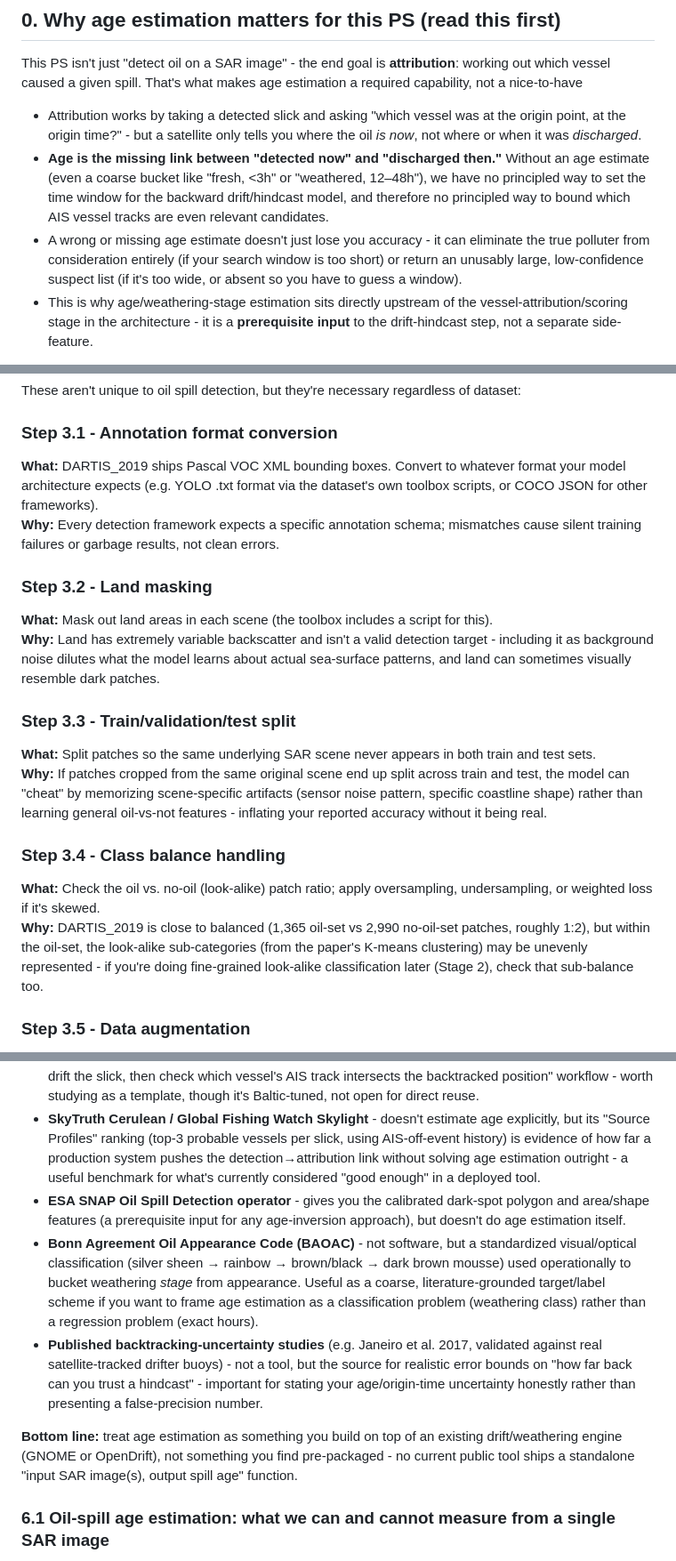
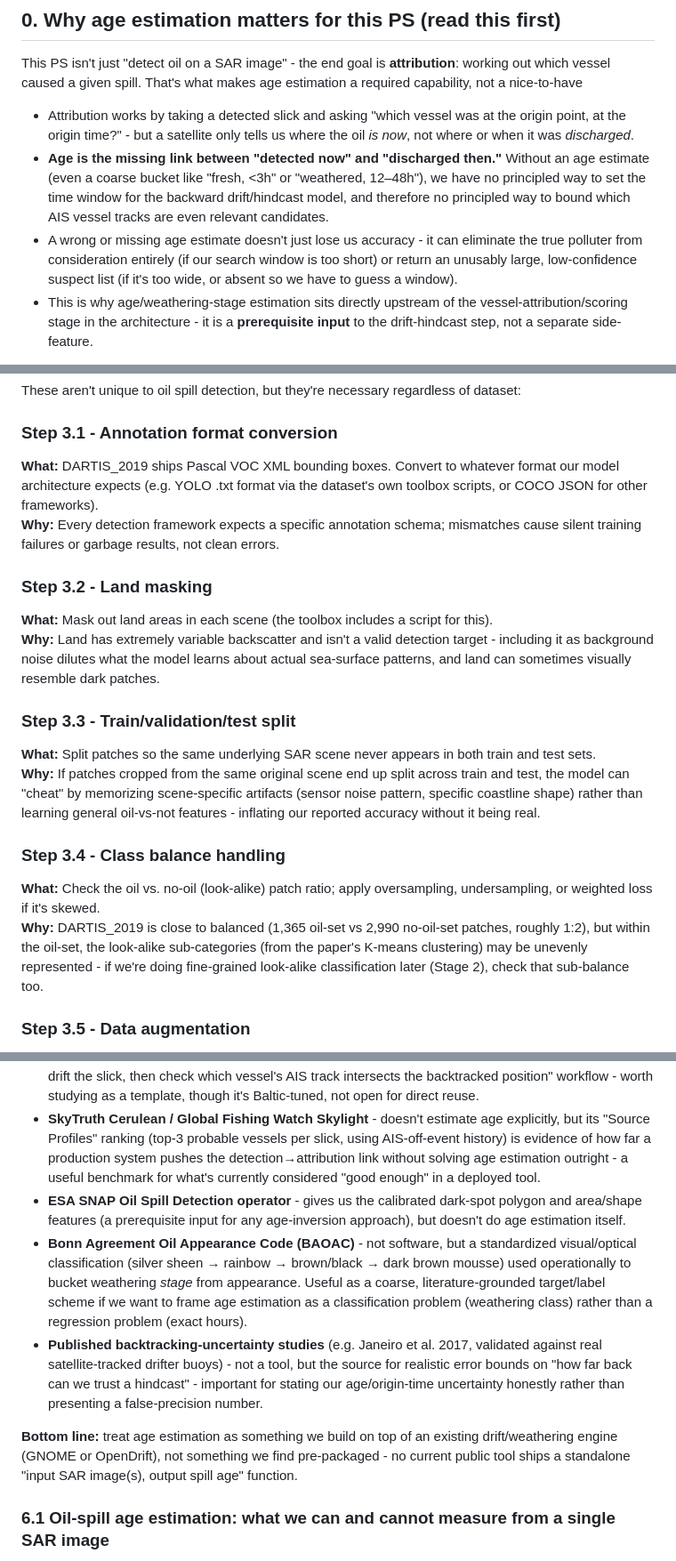
Before and after one commit to kaykayfourier/MARIS-X, a Markdown page: docs/solutions/Preprocessing Report.md, 3 parts joined by grey strips. Shown at 89% size. Rendered like a GitHub page.

Commit message:
New updates in prepocessing report

```diff
--- a/docs/solutions/Preprocessing Report.md
+++ b/docs/solutions/Preprocessing Report.md
@@ -8,9 +8,9 @@
 
 This PS isn't just "detect oil on a SAR image" - the end goal is **attribution**: working out which vessel caused a given spill. That's what makes age estimation a required capability, not a nice-to-have
 
-- Attribution works by taking a detected slick and asking "which vessel was at the origin point, at the origin time?" - but a satellite only tells you where the oil _is now_, not where or when it was _discharged_.
+- Attribution works by taking a detected slick and asking "which vessel was at the origin point, at the origin time?" - but a satellite only tells us where the oil _is now_, not where or when it was _discharged_.
 - **Age is the missing link between "detected now" and "discharged then."** Without an age estimate (even a coarse bucket like "fresh, <3h" or "weathered, 12–48h"), we have no principled way to set the time window for the backward drift/hindcast model, and therefore no principled way to bound which AIS vessel tracks are even relevant candidates.
-- A wrong or missing age estimate doesn't just lose you accuracy - it can eliminate the true polluter from consideration entirely (if your search window is too short) or return an unusably large, low-confidence suspect list (if it's too wide, or absent so you have to guess a window).
+- A wrong or missing age estimate doesn't just lose us accuracy - it can eliminate the true polluter from consideration entirely (if our search window is too short) or return an unusably large, low-confidence suspect list (if it's too wide, or absent so we have to guess a window).
 - This is why age/weathering-stage estimation sits directly upstream of the vessel-attribution/scoring stage in the architecture - it is a **prerequisite input** to the drift-hindcast step, not a separate side-feature.
 
 Given this, age estimation should be scoped deliberately (see the report's companion note on Approach 1 vs. Approach 2, and the Tier 1/2/3 staging) rather than skipped - even a coarse, uncertainty-bounded estimate meaningfully tightens the vessel search space, which is the actual deliverable this PS is scored on.
@@ -67,7 +67,7 @@ These aren't unique to oil spill detection, but they're necessary regardless of
 
 ### Step 3.1 - Annotation format conversion
 
-**What:** DARTIS_2019 ships Pascal VOC XML bounding boxes. Convert to whatever format your model architecture expects (e.g. YOLO .txt format via the dataset's own toolbox scripts, or COCO JSON for other frameworks).
+**What:** DARTIS_2019 ships Pascal VOC XML bounding boxes. Convert to whatever format our model architecture expects (e.g. YOLO .txt format via the dataset's own toolbox scripts, or COCO JSON for other frameworks).
 **Why:** Every detection framework expects a specific annotation schema; mismatches cause silent training failures or garbage results, not clean errors.
 
 ### Step 3.2 - Land masking
@@ -78,12 +78,12 @@ These aren't unique to oil spill detection, but they're necessary regardless of
 ### Step 3.3 - Train/validation/test split
 
 **What:** Split patches so the same underlying SAR scene never appears in both train and test sets.
-**Why:** If patches cropped from the same original scene end up split across train and test, the model can "cheat" by memorizing scene-specific artifacts (sensor noise pattern, specific coastline shape) rather than learning general oil-vs-not features - inflating your reported accuracy without it being real.
+**Why:** If patches cropped from the same original scene end up split across train and test, the model can "cheat" by memorizing scene-specific artifacts (sensor noise pattern, specific coastline shape) rather than learning general oil-vs-not features - inflating our reported accuracy without it being real.
 
 ### Step 3.4 - Class balance handling
 
 **What:** Check the oil vs. no-oil (look-alike) patch ratio; apply oversampling, undersampling, or weighted loss if it's skewed.
-**Why:** DARTIS_2019 is close to balanced (1,365 oil-set vs 2,990 no-oil-set patches, roughly 1:2), but within the oil-set, the look-alike sub-categories (from the paper's K-means clustering) may be unevenly represented - if you're doing fine-grained look-alike classification later (Stage 2), check that sub-balance too.
+**Why:** DARTIS_2019 is close to balanced (1,365 oil-set vs 2,990 no-oil-set patches, roughly 1:2), but within the oil-set, the look-alike sub-categories (from the paper's K-means clustering) may be unevenly represented - if we're doing fine-grained look-alike classification later (Stage 2), check that sub-balance too.
 
 ### Step 3.5 - Data augmentation
 
@@ -171,11 +171,11 @@ There is no off-the-shelf tool that outputs "age in hours" directly from one SAR
 - **OpenDrift / OpenOil (MET Norway)** - same category as GNOME: a generic Lagrangian trajectory framework with an oil-specific module (evaporation, emulsification) that can ingest Copernicus Marine current/wind forcing directly. Good alternative/complement engine for building the hindcast-fitting step in Approach 2.
 - **Seatrack Web (SMHI)** - an operational Baltic-Sea tool that already implements the classic "backward-drift the slick, then check which vessel's AIS track intersects the backtracked position" workflow - worth studying as a template, though it's Baltic-tuned, not open for direct reuse.
 - **SkyTruth Cerulean / Global Fishing Watch Skylight** - doesn't estimate age explicitly, but its "Source Profiles" ranking (top-3 probable vessels per slick, using AIS-off-event history) is evidence of how far a production system pushes the detection→attribution link without solving age estimation outright - a useful benchmark for what's currently considered "good enough" in a deployed tool.
-- **ESA SNAP Oil Spill Detection operator** - gives you the calibrated dark-spot polygon and area/shape features (a prerequisite input for any age-inversion approach), but doesn't do age estimation itself.
-- **Bonn Agreement Oil Appearance Code (BAOAC)** - not software, but a standardized visual/optical classification (silver sheen → rainbow → brown/black → dark brown mousse) used operationally to bucket weathering _stage_ from appearance. Useful as a coarse, literature-grounded target/label scheme if you want to frame age estimation as a classification problem (weathering class) rather than a regression problem (exact hours).
-- **Published backtracking-uncertainty studies** (e.g. Janeiro et al. 2017, validated against real satellite-tracked drifter buoys) - not a tool, but the source for realistic error bounds on "how far back can you trust a hindcast" - important for stating your age/origin-time uncertainty honestly rather than presenting a false-precision number.
+- **ESA SNAP Oil Spill Detection operator** - gives us the calibrated dark-spot polygon and area/shape features (a prerequisite input for any age-inversion approach), but doesn't do age estimation itself.
+- **Bonn Agreement Oil Appearance Code (BAOAC)** - not software, but a standardized visual/optical classification (silver sheen → rainbow → brown/black → dark brown mousse) used operationally to bucket weathering _stage_ from appearance. Useful as a coarse, literature-grounded target/label scheme if we want to frame age estimation as a classification problem (weathering class) rather than a regression problem (exact hours).
+- **Published backtracking-uncertainty studies** (e.g. Janeiro et al. 2017, validated against real satellite-tracked drifter buoys) - not a tool, but the source for realistic error bounds on "how far back can we trust a hindcast" - important for stating our age/origin-time uncertainty honestly rather than presenting a false-precision number.
 
-**Bottom line:** treat age estimation as something you build on top of an existing drift/weathering engine (GNOME or OpenDrift), not something you find pre-packaged - no current public tool ships a standalone "input SAR image(s), output spill age" function.
+**Bottom line:** treat age estimation as something we build on top of an existing drift/weathering engine (GNOME or OpenDrift), not something we find pre-packaged - no current public tool ships a standalone "input SAR image(s), output spill age" function.
 
 ### 6.1 Oil-spill age estimation: what we can and cannot measure from a single SAR image
 
```
Also changed, not shown: other parts of docs/solutions/Preprocessing Report.md (+9 -9 lines).
